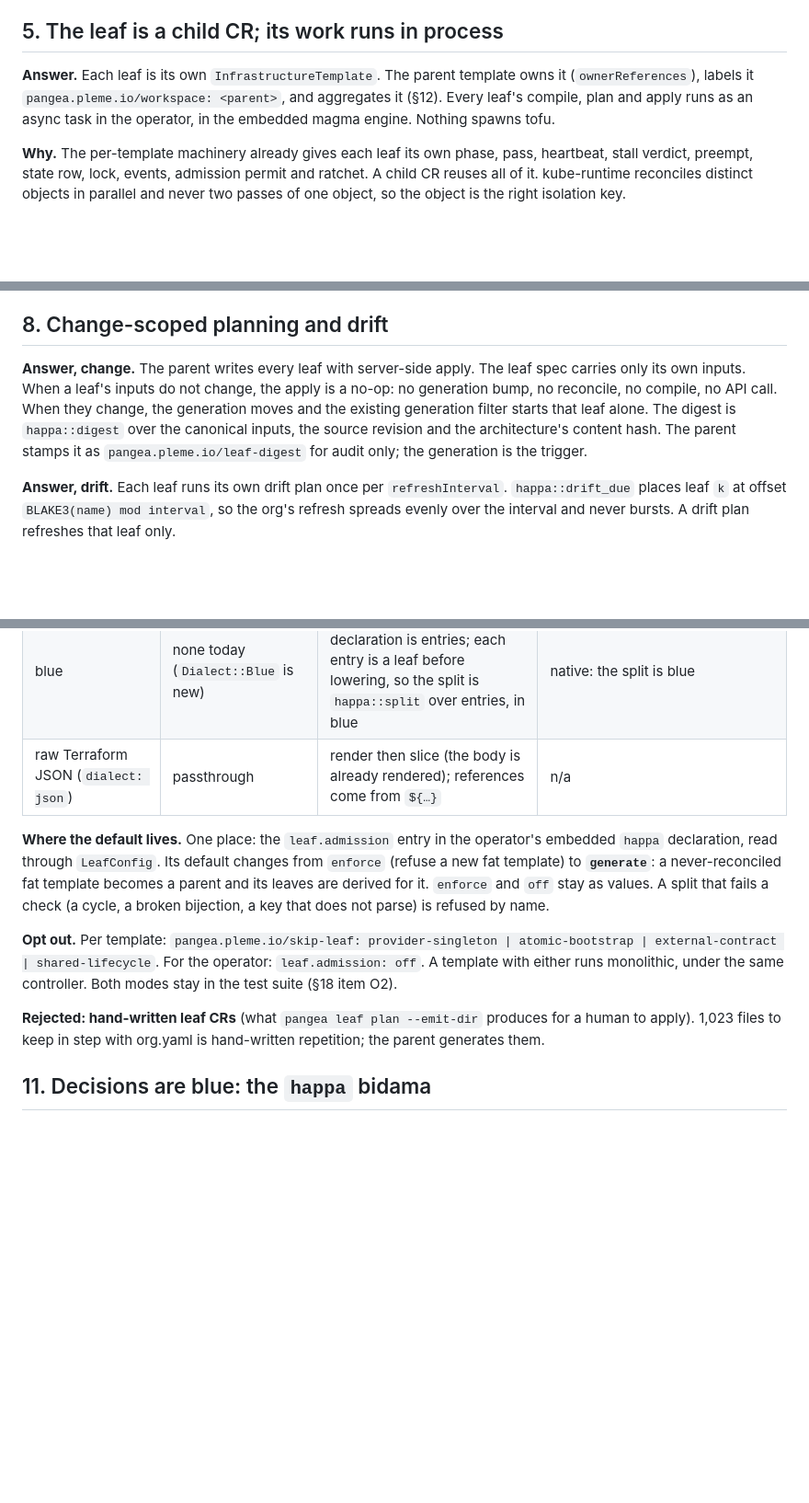
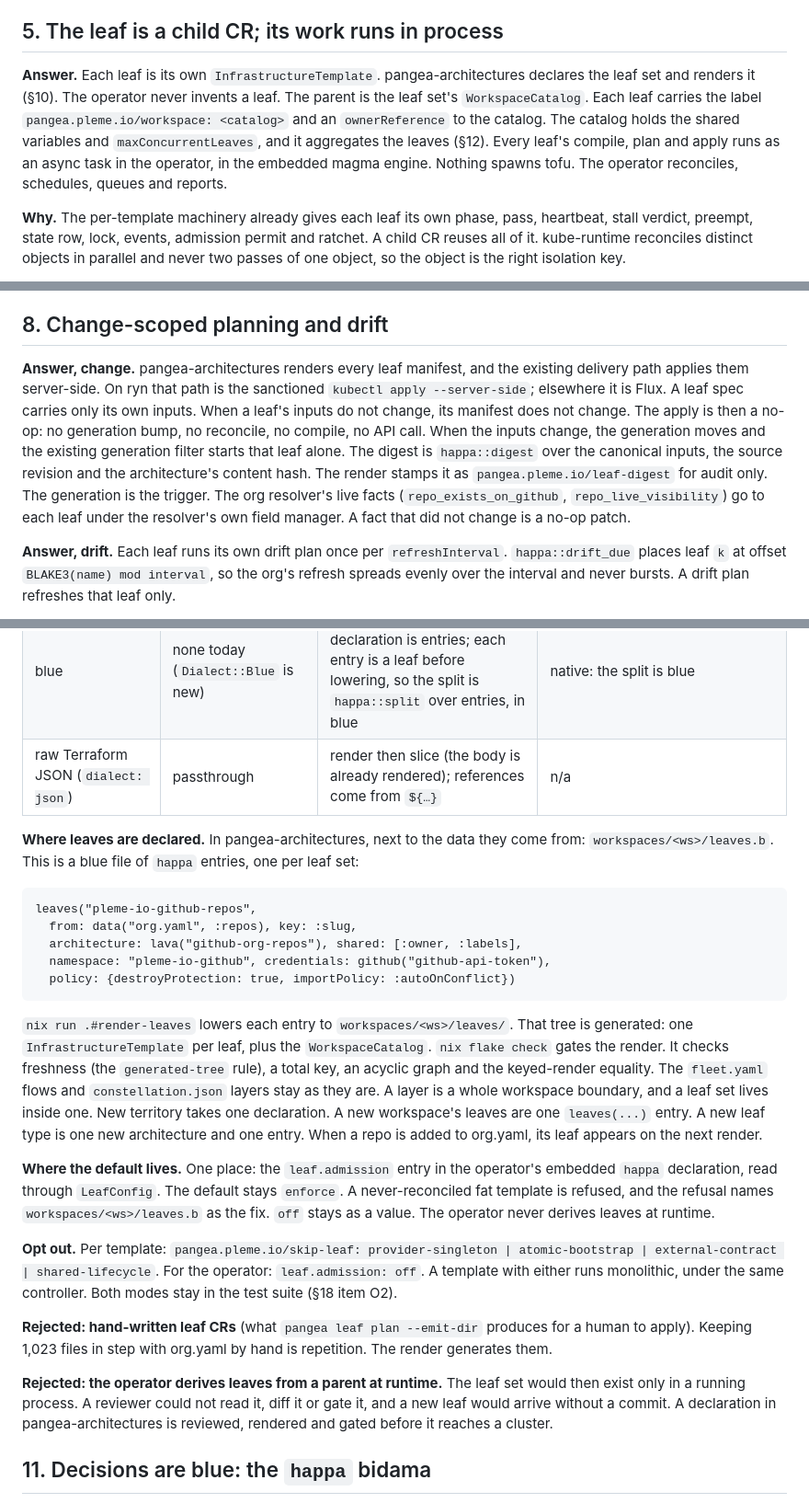
Before and after one commit to pleme-io/pangea-operator, a Markdown page: docs/LEAVES.md, 3 parts joined by grey strips. Shown at 92% size. GitHub-like rendering; blank space fills up the shorter version.

Commit message:
docs/LEAVES.md: leaves are declared in pangea-architectures (workspaces/<ws>/leaves.b, happa entries rendered to workspaces/<ws>/leaves/ and gated by flake check); the operator never derives leaves at runtime; the parent is the leaf set's WorkspaceCatalog, which aggregates status.leaves; O2-O4 rewritten, R2 added

````diff
--- a/docs/LEAVES.md
+++ b/docs/LEAVES.md
@@ -114,11 +114,14 @@ Every protection needs a cross-unit edge to its repository.
 
 ## 5. The leaf is a child CR; its work runs in process
 
-**Answer.** Each leaf is its own `InfrastructureTemplate`. The parent
-template owns it (`ownerReferences`), labels it
-`pangea.pleme.io/workspace: <parent>`, and aggregates it (§12). Every leaf's
-compile, plan and apply runs as an async task in the operator, in the embedded
-magma engine. Nothing spawns tofu.
+**Answer.** Each leaf is its own `InfrastructureTemplate`. pangea-architectures
+declares the leaf set and renders it (§10). The operator never invents a leaf.
+The parent is the leaf set's `WorkspaceCatalog`. Each leaf carries the label
+`pangea.pleme.io/workspace: <catalog>` and an `ownerReference` to the catalog.
+The catalog holds the shared variables and `maxConcurrentLeaves`, and it
+aggregates the leaves (§12). Every leaf's compile, plan and apply runs as an
+async task in the operator, in the embedded magma engine. Nothing spawns tofu.
+The operator reconciles, schedules, queues and reports.
 
 **Why.** The per-template machinery already gives each leaf its own phase,
 pass, heartbeat, stall verdict, preempt, state row, lock, events, admission
@@ -174,14 +177,19 @@ isolate on it.
 
 ## 8. Change-scoped planning and drift
 
-**Answer, change.** The parent writes every leaf with server-side apply. The
-leaf spec carries only its own inputs. When a leaf's inputs do not change, the
-apply is a no-op: no generation bump, no reconcile, no compile, no API call.
-When they change, the generation moves and the existing generation filter
-starts that leaf alone. The digest is `happa::digest` over the canonical
-inputs, the source revision and the architecture's content hash. The parent
-stamps it as `pangea.pleme.io/leaf-digest` for audit only; the generation is
-the trigger.
+**Answer, change.** pangea-architectures renders every leaf manifest, and the
+existing delivery path applies them server-side. On ryn that path is the
+sanctioned `kubectl apply --server-side`; elsewhere it is Flux. A leaf spec
+carries only its own inputs. When a leaf's inputs do not change, its manifest
+does not change. The apply is then a no-op: no generation bump, no reconcile,
+no compile, no API call. When the inputs change, the generation moves and the
+existing generation filter starts that leaf alone. The digest is
+`happa::digest` over the canonical inputs, the source revision and the
+architecture's content hash. The render stamps it as
+`pangea.pleme.io/leaf-digest` for audit only. The generation is the trigger.
+The org resolver's live facts (`repo_exists_on_github`,
+`repo_live_visibility`) go to each leaf under the resolver's own field
+manager. A fact that did not change is a no-op patch.
 
 **Answer, drift.** Each leaf runs its own drift plan once per
 `refreshInterval`. `happa::drift_due` places leaf `k` at offset
@@ -260,12 +269,33 @@ cover every surface:
 | blue | none today (`Dialect::Blue` is new) | a blue infrastructure declaration is entries; each entry is a leaf before lowering, so the split is `happa::split` over entries, in blue | native: the split is blue |
 | raw Terraform JSON (`dialect: json`) | passthrough | render then slice (the body is already rendered); references come from `${…}` | n/a |
 
+**Where leaves are declared.** In pangea-architectures, next to the data
+they come from: `workspaces/<ws>/leaves.b`. This is a blue file of `happa`
+entries, one per leaf set:
+
+```
+leaves("pleme-io-github-repos",
+  from: data("org.yaml", :repos), key: :slug,
+  architecture: lava("github-org-repos"), shared: [:owner, :labels],
+  namespace: "pleme-io-github", credentials: github("github-api-token"),
+  policy: {destroyProtection: true, importPolicy: :autoOnConflict})
+```
+
+`nix run .#render-leaves` lowers each entry to `workspaces/<ws>/leaves/`. That
+tree is generated: one `InfrastructureTemplate` per leaf, plus the
+`WorkspaceCatalog`. `nix flake check` gates the render. It checks freshness
+(the `generated-tree` rule), a total key, an acyclic graph and the keyed-render
+equality. The `fleet.yaml` flows and `constellation.json` layers stay as they
+are. A layer is a whole workspace boundary, and a leaf set lives inside one.
+New territory takes one declaration. A new workspace's leaves are one
+`leaves(...)` entry. A new leaf type is one new architecture and one entry.
+When a repo is added to org.yaml, its leaf appears on the next render.
+
 **Where the default lives.** One place: the `leaf.admission` entry in the
-operator's embedded `happa` declaration, read through `LeafConfig`. Its
-default changes from `enforce` (refuse a new fat template) to **`generate`**:
-a never-reconciled fat template becomes a parent and its leaves are derived
-for it. `enforce` and `off` stay as values. A split that fails a check (a
-cycle, a broken bijection, a key that does not parse) is refused by name.
+operator's embedded `happa` declaration, read through `LeafConfig`. The
+default stays `enforce`. A never-reconciled fat template is refused, and the
+refusal names `workspaces/<ws>/leaves.b` as the fix. `off` stays as a value.
+The operator never derives leaves at runtime.
 
 **Opt out.** Per template: `pangea.pleme.io/skip-leaf: provider-singleton |
 atomic-bootstrap | external-contract | shared-lifecycle`. For the operator:
@@ -273,8 +303,14 @@ atomic-bootstrap | external-contract | shared-lifecycle`. For the operator:
 controller. Both modes stay in the test suite (§18 item O2).
 
 **Rejected: hand-written leaf CRs** (what `pangea leaf plan --emit-dir`
-produces for a human to apply). 1,023 files to keep in step with org.yaml is
-hand-written repetition; the parent generates them.
+produces for a human to apply). Keeping 1,023 files in step with org.yaml by
+hand is repetition. The render generates them.
+
+**Rejected: the operator derives leaves from a parent at runtime.** The leaf
+set would then exist only in a running process. A reviewer could not read it,
+diff it or gate it, and a new leaf would arrive without a commit. A
+declaration in pangea-architectures is reviewed, rendered and gated before it
+reaches a cluster.
 
 ## 11. Decisions are blue: the `happa` bidama
 
````
Also changed, not shown: other parts of docs/LEAVES.md (+16 -14 lines).
